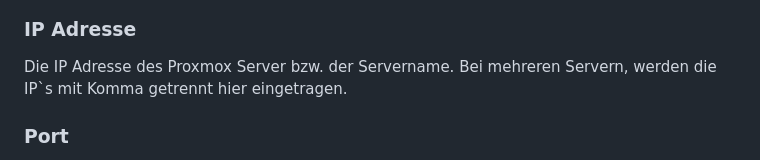
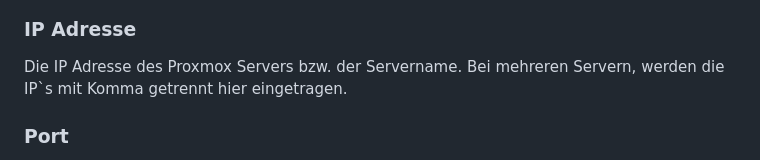
Before and after one commit to iobroker-community-adapters/ioBroker.proxmox, a Markdown page: docs/de/README.md, the part around the change. Rendered like a GitHub page.

```diff
--- a/docs/de/README.md
+++ b/docs/de/README.md
@@ -12,7 +12,7 @@
 ![Option](../pictures/option.png)
 
 ### IP Adresse
-Die IP Adresse des Proxmox Server bzw. der Servername. Bei mehreren Servern, werden die IP`s mit Komma getrennt hier eingetragen.
+Die IP Adresse des Proxmox Servers bzw. der Servername. Bei mehreren Servern, werden die IP`s mit Komma getrennt hier eingetragen.
 
 ### Port
 Standard ist der Port 8006, wenn bei der Installation ein anderer Port eingestell wurde, muss dieser hier auch geändert.
```
